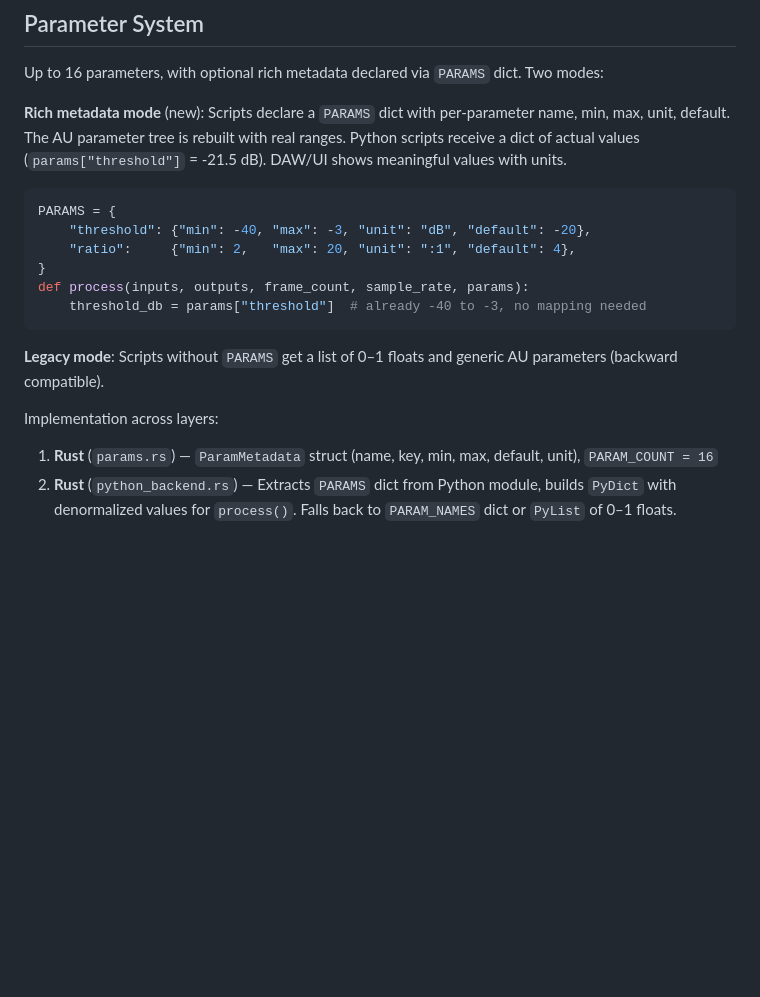
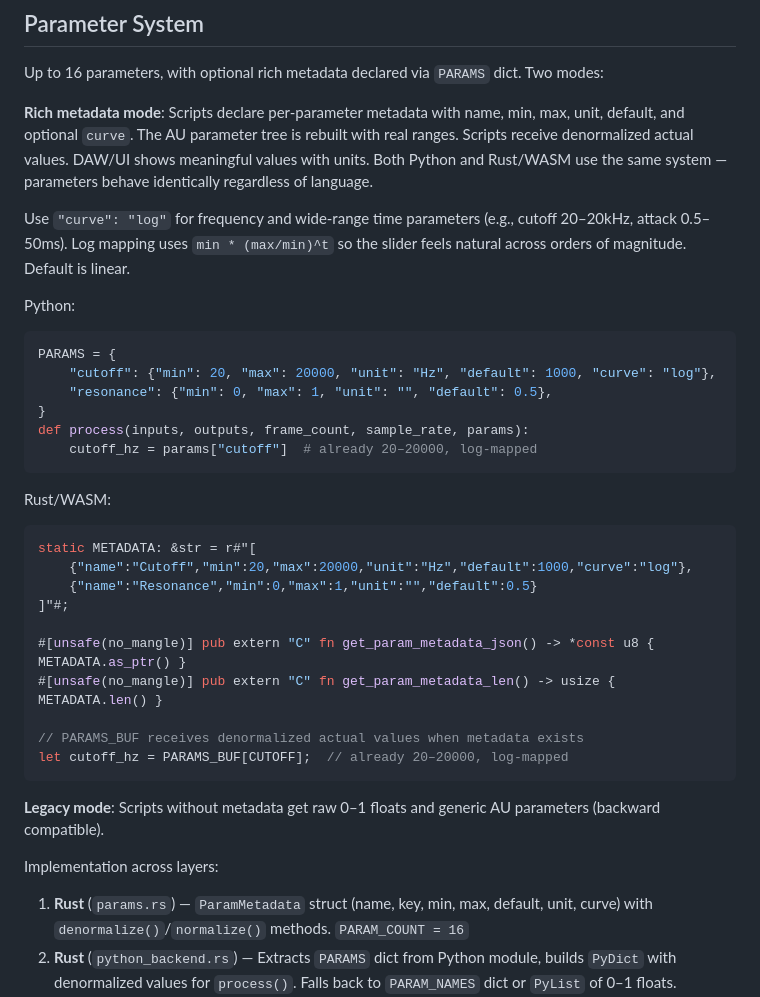
Before and after one commit to michaeljancsy/ConjureIDE, a Markdown page: CLAUDE.md, the part around the change. Rendered like a GitHub page; blank space fills up the shorter version.

Commit message:
Update CLAUDE.md parameter docs with curve support and Rust example
Add log curve documentation, Rust/WASM metadata declaration example,
and note that parameters work identically across both languages.

Co-Authored-By: Claude Opus 4.6 (1M context) <noreply@anthropic.com>

````diff
--- a/CLAUDE.md
+++ b/CLAUDE.md
@@ -87,22 +87,39 @@ BearBoneUITests/           UI tests (XCUITest)
 
 Up to 16 parameters, with optional rich metadata declared via `PARAMS` dict. Two modes:
 
-**Rich metadata mode** (new): Scripts declare a `PARAMS` dict with per-parameter name, min, max, unit, default. The AU parameter tree is rebuilt with real ranges. Python scripts receive a dict of actual values (`params["threshold"]` = -21.5 dB). DAW/UI shows meaningful values with units.
+**Rich metadata mode**: Scripts declare per-parameter metadata with name, min, max, unit, default, and optional `curve`. The AU parameter tree is rebuilt with real ranges. Scripts receive denormalized actual values. DAW/UI shows meaningful values with units. Both Python and Rust/WASM use the same system — parameters behave identically regardless of language.
 
+Use `"curve": "log"` for frequency and wide-range time parameters (e.g., cutoff 20–20kHz, attack 0.5–50ms). Log mapping uses `min * (max/min)^t` so the slider feels natural across orders of magnitude. Default is linear.
+
+Python:
 ```python
 PARAMS = {
-    "threshold": {"min": -40, "max": -3, "unit": "dB", "default": -20},
-    "ratio":     {"min": 2,   "max": 20, "unit": ":1", "default": 4},
+    "cutoff": {"min": 20, "max": 20000, "unit": "Hz", "default": 1000, "curve": "log"},
+    "resonance": {"min": 0, "max": 1, "unit": "", "default": 0.5},
 }
 def process(inputs, outputs, frame_count, sample_rate, params):
-    threshold_db = params["threshold"]  # already -40 to -3, no mapping needed
+    cutoff_hz = params["cutoff"]  # already 20–20000, log-mapped
 ```
 
-**Legacy mode**: Scripts without `PARAMS` get a list of 0–1 floats and generic AU parameters (backward compatible).
+Rust/WASM:
+```rust
+static METADATA: &str = r#"[
+    {"name":"Cutoff","min":20,"max":20000,"unit":"Hz","default":1000,"curve":"log"},
+    {"name":"Resonance","min":0,"max":1,"unit":"","default":0.5}
+]"#;
+
+#[unsafe(no_mangle)] pub extern "C" fn get_param_metadata_json() -> *const u8 { METADATA.as_ptr() }
+#[unsafe(no_mangle)] pub extern "C" fn get_param_metadata_len() -> usize { METADATA.len() }
+
+// PARAMS_BUF receives denormalized actual values when metadata exists
+let cutoff_hz = PARAMS_BUF[CUTOFF];  // already 20–20000, log-mapped
+```
+
+**Legacy mode**: Scripts without metadata get raw 0–1 floats and generic AU parameters (backward compatible).
 
 Implementation across layers:
 
-1. **Rust** (`params.rs`) — `ParamMetadata` struct (name, key, min, max, default, unit), `PARAM_COUNT = 16`
+1. **Rust** (`params.rs`) — `ParamMetadata` struct (name, key, min, max, default, unit, curve) with `denormalize()`/`normalize()` methods. `PARAM_COUNT = 16`
 2. **Rust** (`python_backend.rs`) — Extracts `PARAMS` dict from Python module, builds `PyDict` with denormalized values for `process()`. Falls back to `PARAM_NAMES` dict or `PyList` of 0–1 floats.
 3. **Rust** (`kernel.rs`) — Stores normalized 0–1 via `AtomicU32` array. Caches metadata as JSON. Sets defaults from metadata on script load.
 4. **Rust** (`lib.rs`) — `dsp_kernel_param_metadata_json()` FFI returns metadata JSON to Swift.
````
